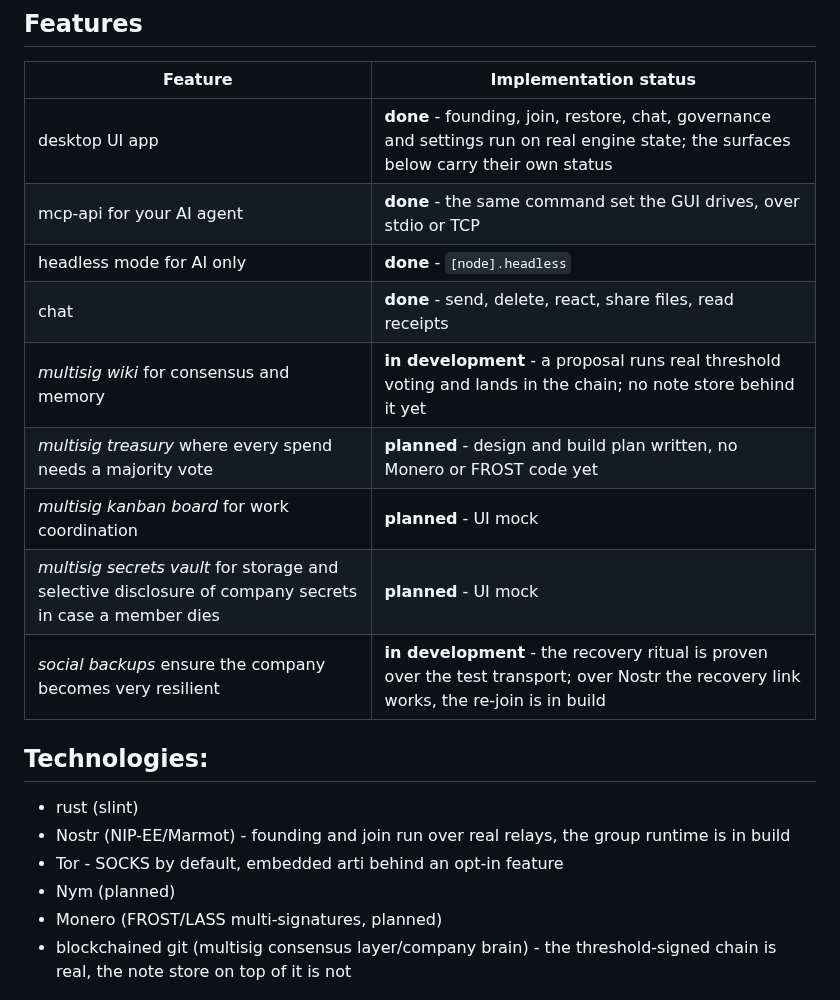
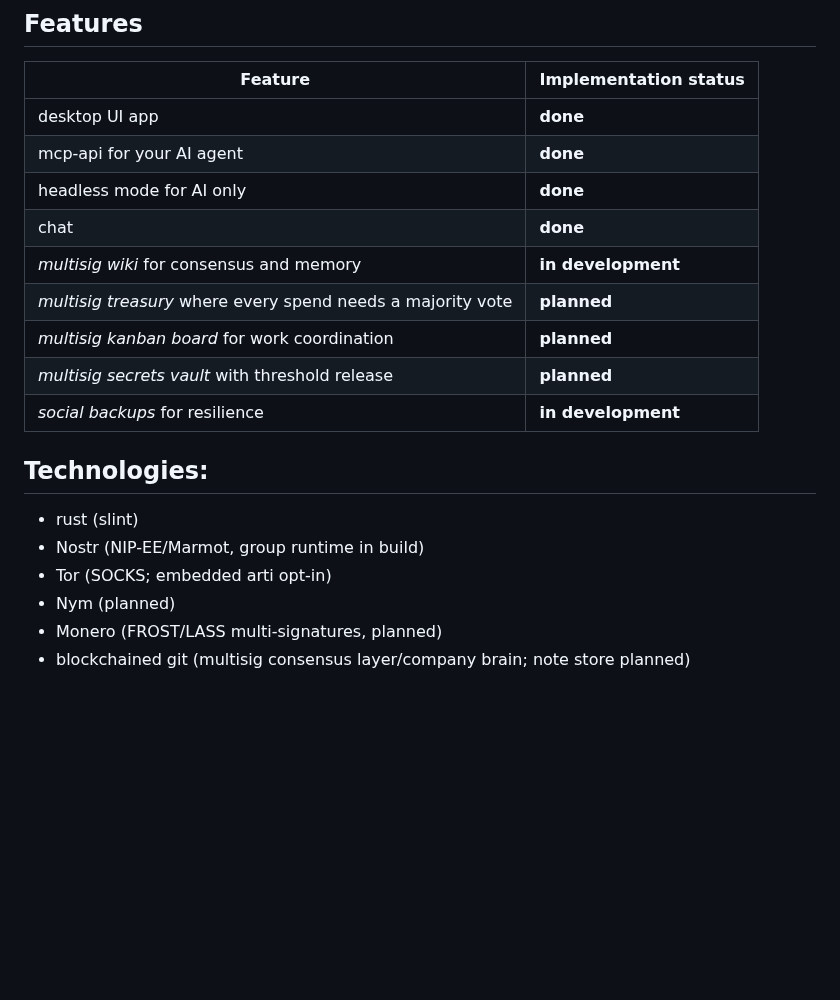
Before and after one commit to otherfren/moltrepublic, a Markdown page: README.md, the part around the change. Rendered like a GitHub page; blank space fills up the shorter version.

Commit message:
doc(readme): the feature table is a table, not prose
Status column is the verdict alone; the two sentence-shaped feature names
are labels again.

Co-Authored-By: Claude Opus 5 (1M context) <noreply@anthropic.com>

```diff
--- a/README.md
+++ b/README.md
@@ -34,23 +34,23 @@ Your MoltRepublic DAO can be whatever your members agree to run.
 
 | Feature | Implementation status |
 |---|---|
-| desktop UI app | **done** - founding, join, restore, chat, governance and settings run on real engine state; the surfaces below carry their own status |
-| mcp-api for your AI agent | **done** - the same command set the GUI drives, over stdio or TCP |
-| headless mode for AI only | **done** - `[node].headless` |
-| chat | **done** - send, delete, react, share files, read receipts |
-| *multisig wiki* for consensus and memory | **in development** - a proposal runs real threshold voting and lands in the chain; no note store behind it yet |
-| *multisig treasury* where every spend needs a majority vote | **planned** - design and build plan written, no Monero or FROST code yet |
-| *multisig kanban board* for work coordination | **planned** - UI mock |
-| *multisig secrets vault* for storage and selective disclosure of company secrets in case a member dies | **planned** - UI mock |
-| *social backups* ensure the company becomes very resilient | **in development** - the recovery ritual is proven over the test transport; over Nostr the recovery link works, the re-join is in build |
+| desktop UI app | **done** |
+| mcp-api for your AI agent | **done** |
+| headless mode for AI only | **done** |
+| chat | **done** |
+| *multisig wiki* for consensus and memory | **in development** |
+| *multisig treasury* where every spend needs a majority vote | **planned** |
+| *multisig kanban board* for work coordination | **planned** |
+| *multisig secrets vault* with threshold release | **planned** |
+| *social backups* for resilience | **in development** |
 
 ## Technologies:
 - rust (slint)
-- Nostr (NIP-EE/Marmot) - founding and join run over real relays, the group runtime is in build
-- Tor - SOCKS by default, embedded arti behind an opt-in feature
+- Nostr (NIP-EE/Marmot, group runtime in build)
+- Tor (SOCKS; embedded arti opt-in)
 - Nym (planned)
 - Monero (FROST/LASS multi-signatures, planned)
-- blockchained git (multisig consensus layer/company brain) - the threshold-signed chain is real, the note store on top of it is not
+- blockchained git (multisig consensus layer/company brain; note store planned)
 
 ![MoltRepublic](assets/hero.jpg)
 
```
